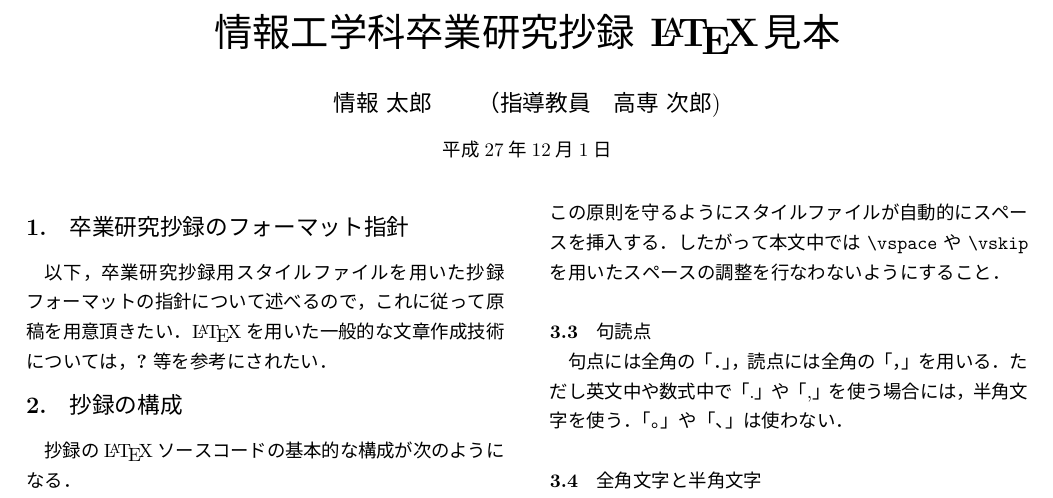
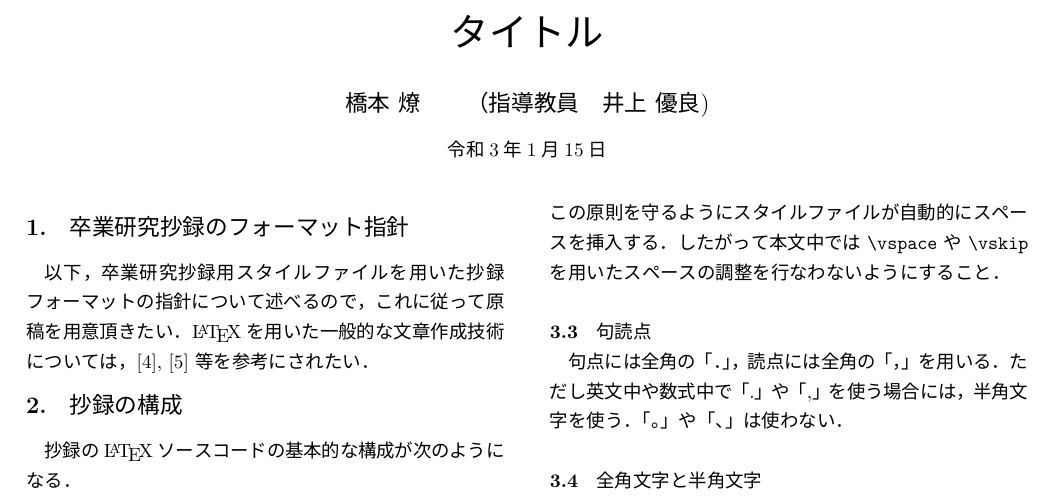
Before and after one commit to NIT-OITA-S1630/summary, a LaTeX document (summary.tex): part of page 1 of 2, cut at the place of the change. The pictures show the PDF file summary.pdf that the author committed with the source.

Commit message:
インデント調整終了版

```diff
--- a/summary.tex
+++ b/summary.tex
@@ -13,10 +13,10 @@
 \setcounter{page}{1}
 \begin{document}
 
-\title{情報工学科卒業研究抄録 \LaTeX  見本}
-\author{情報 太郎}{Taro Joho }
-\advisor{高専 次郎}{Jiro Kosen}
-
-\date{平成27年12月1日}
+    \title{タイトル}
+    \author{橋本 燎}{Ryo Hashimoto} % 氏名
+    \advisor{井上 優良}{Yusuke Inoue}   % 指導教員氏名
+    %! 実行時の日付が自動挿入されるはず
+    \date{令和3年\number\month 月\number\day 日}
 
     \begin{keyword}
@@ -27,7 +27,6 @@
     \maketitle
     \section{卒業研究抄録のフォーマット指針}
         \label{sec:format}
-
         以下，卒業研究抄録用スタイルファイルを用いた抄録フォーマットの指針について述べるので，
         これに従って原稿を用意頂きたい．\LaTeX を用いた一般的な文章作成技術については，\cite{okumura, companion} 等を参考にされたい．
 
```
Also changed, not shown: summary.pdf, summary.tex (2 more changed lines). Lines whose indentation alone changed are shown as unchanged.
